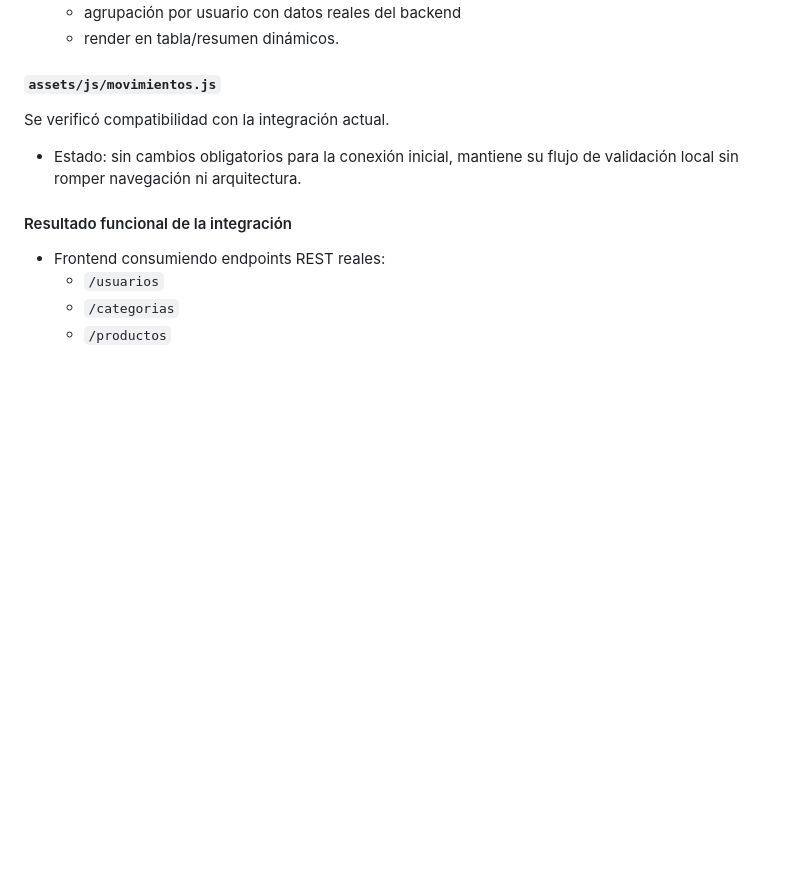
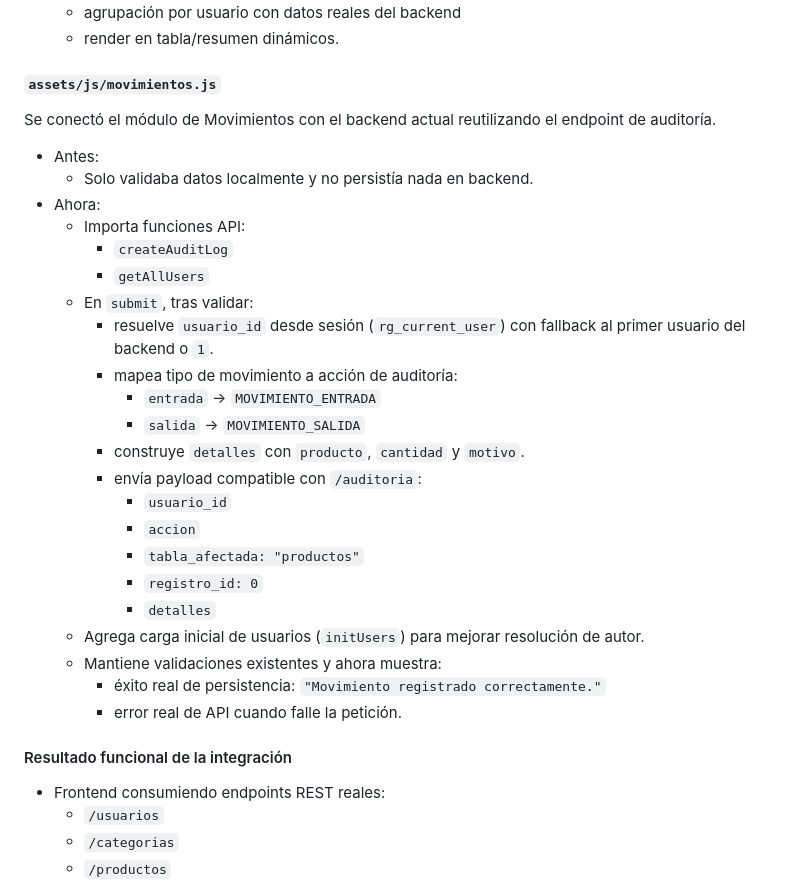
Before and after one commit to Bstz-att1/Frontend-PM, a Markdown page: changelog.md, the part around the change. Rendered like a GitHub page; blank space fills up the shorter version.

Commit message:
docs: registra en changelog la integración de movimientos.js con auditoría y validaciones API

```diff
--- a/changelog.md
+++ b/changelog.md
@@ -882,8 +882,30 @@ Se reemplazó lógica basada en inventario local por consumo backend:
   - render en tabla/resumen dinámicos.
 
 #### `assets/js/movimientos.js`
-Se verificó compatibilidad con la integración actual.
-- Estado: sin cambios obligatorios para la conexión inicial, mantiene su flujo de validación local sin romper navegación ni arquitectura.
+Se conectó el módulo de Movimientos con el backend actual reutilizando el endpoint de auditoría.
+
+- Antes:
+  - Solo validaba datos localmente y no persistía nada en backend.
+- Ahora:
+  - Importa funciones API:
+    - `createAuditLog`
+    - `getAllUsers`
+  - En `submit`, tras validar:
+    - resuelve `usuario_id` desde sesión (`rg_current_user`) con fallback al primer usuario del backend o `1`.
+    - mapea tipo de movimiento a acción de auditoría:
+      - `entrada` → `MOVIMIENTO_ENTRADA`
+      - `salida` → `MOVIMIENTO_SALIDA`
+    - construye `detalles` con `producto`, `cantidad` y `motivo`.
+    - envía payload compatible con `/auditoria`:
+      - `usuario_id`
+      - `accion`
+      - `tabla_afectada: "productos"`
+      - `registro_id: 0`
+      - `detalles`
+  - Agrega carga inicial de usuarios (`initUsers`) para mejorar resolución de autor.
+  - Mantiene validaciones existentes y ahora muestra:
+    - éxito real de persistencia: `"Movimiento registrado correctamente."`
+    - error real de API cuando falle la petición.
 
 #### Resultado funcional de la integración
 - Frontend consumiendo endpoints REST reales:
```
